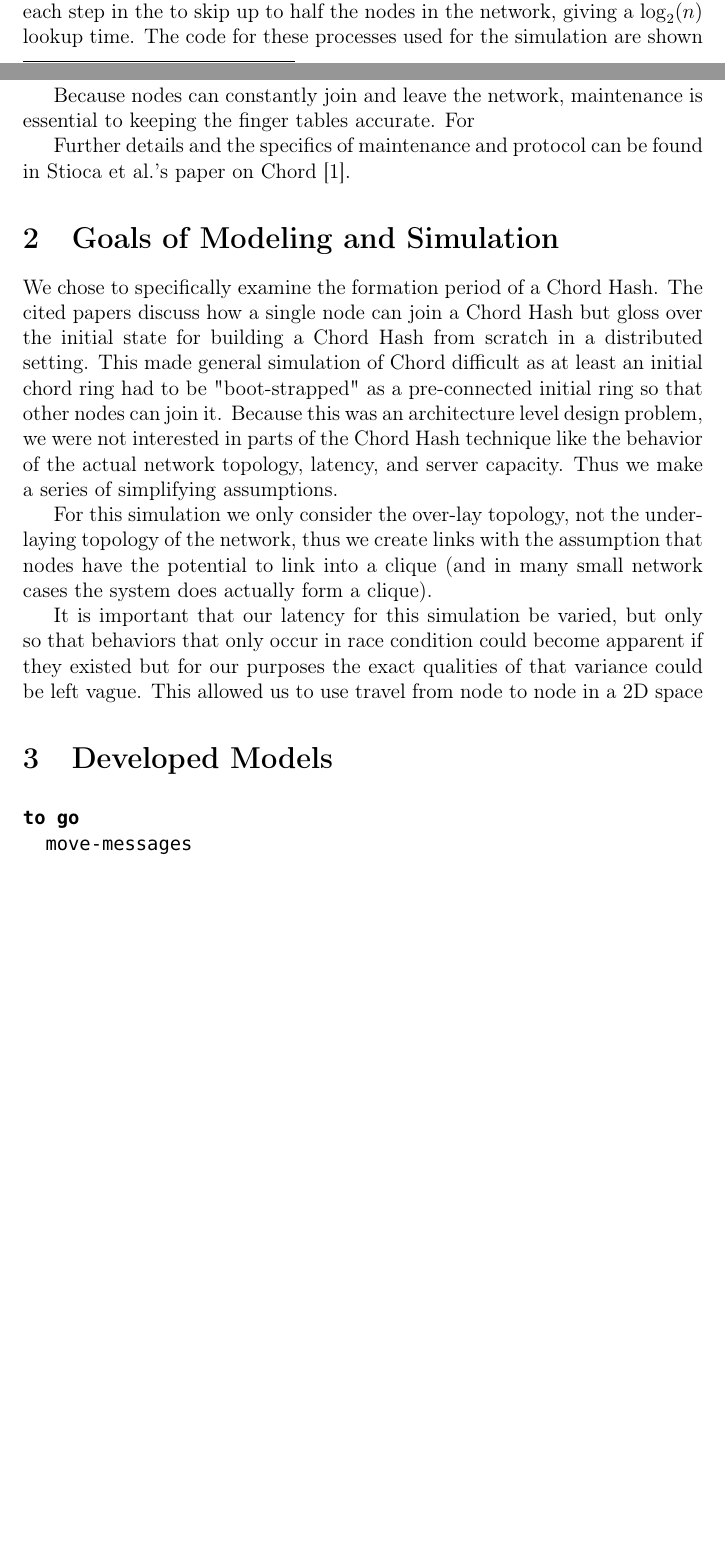
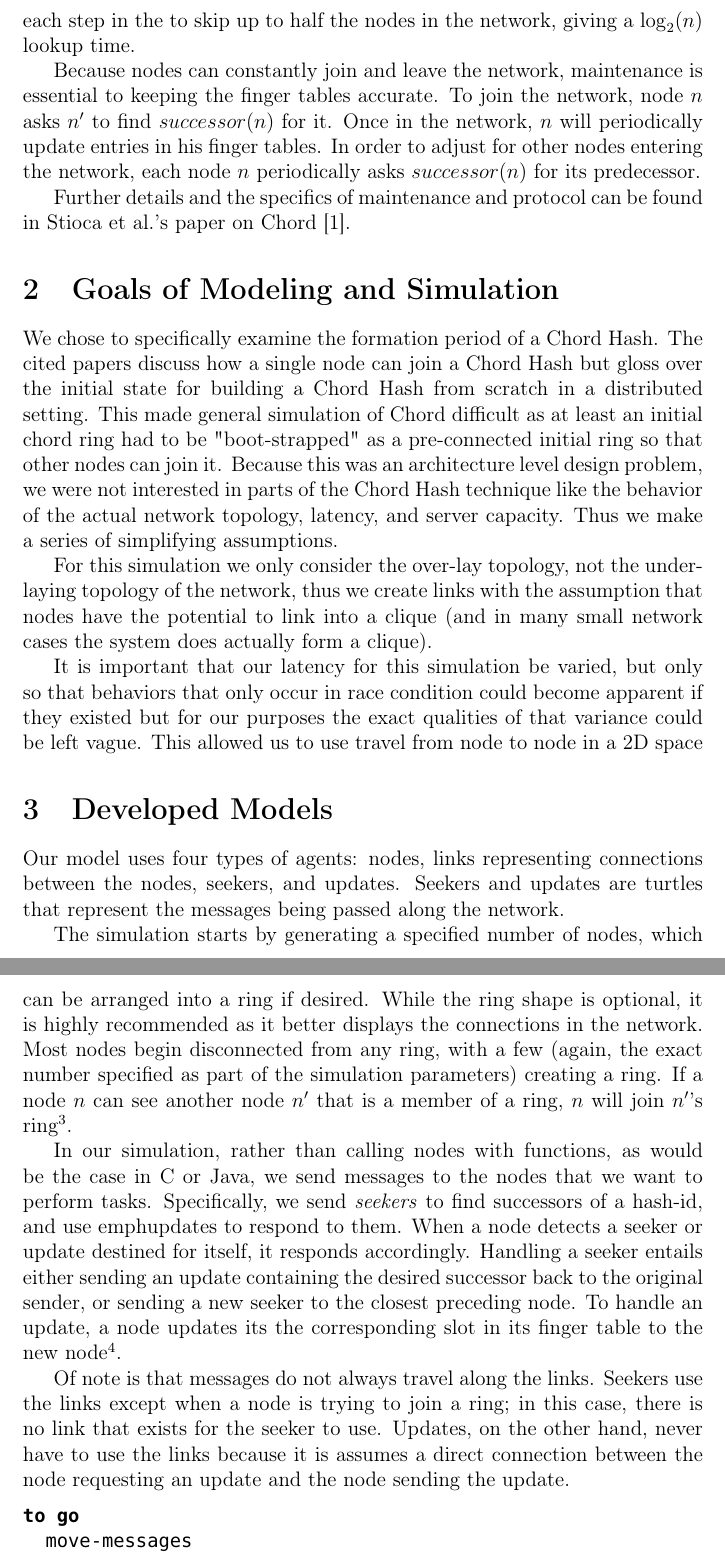
Before and after one commit to BrendanBenshoof/ChordSetupSim, a LaTeX document (report.tex): two parts of pages 2 and 4 of 8 before the commit and two parts of pages 4 and 5 of 8 after it, joined at a grey line, cut so that both start at the same text, the shorter picture padded with empty space. Compiled offline with pdfLaTeX.

Commit message:
Periodic Commit

```diff
--- a/report.tex
+++ b/report.tex
@@ -46,9 +46,9 @@ The nodes are then arranged in a ring from the lowest hash-value to highest.  Ch
 
 With this scheme, we can reliably find the node responsible for some key by asking the next node in the circle for the information, who would then pass the request through the circle until the successor was found.  We can then proceed to directly connect with the successor to retrieve the file.  This naive approach is largely inefficient, and is a simplification of the lookup process, but it is the basis of how Chord theoretically works.
 
-To speed up the lookup time, each node stores not just its successor, but also the locations of up to $m$ other nodes in the network a \emph{finger table}.  The $i$th entry of node $n$'s \emph{finger table} will be the location of $successor(n+2^{i-1})$ $mod$ $2^m$\footnote{Because hash values won't be perfectly distributed, it is perfectly acceptable to have duplicate entries in the \emph{finger table}}. When a node $n$ is told to find some key, $n$ looks to see if the key is between $n$ and $successor(n)$ and return $successor(n)$'s information to the requester. If not, it looks for the entry in the finger table for the closest preceding node $n'$ it knows and asks $n'$ to find the successor.  This allows each step in the to skip up to half the nodes in the network, giving a $\log_2(n)$ lookup time.   The code for these processes used for the simulation are shown in ALGORITHM SOMETHING OR ANOTHER.
+To speed up the lookup time, each node stores not just its successor, but also the locations of up to $m$ other nodes in the network a \emph{finger table}.  The $i$th entry of node $n$'s \emph{finger table} will be the location of $successor(n+2^{i-1})$ $mod$ $2^m$\footnote{Because hash values won't be perfectly distributed, it is perfectly acceptable to have duplicate entries in the \emph{finger table}}. When a node $n$ is told to find some key, $n$ looks to see if the key is between $n$ and $successor(n)$ and return $successor(n)$'s information to the requester. If not, it looks for the entry in the finger table for the closest preceding node $n'$ it knows and asks $n'$ to find the successor.  This allows each step in the to skip up to half the nodes in the network, giving a $\log_2(n)$ lookup time.   %The code for these processes used for the simulation are shown in ALGORITHM SOMETHING OR ANOTHER.
 
-Because nodes can constantly join and leave the network, maintenance is essential to keeping the finger tables accurate.  For
+Because nodes can constantly join and leave the network, maintenance is essential to keeping the finger tables accurate.  To join the network, node $n$ asks $n'$ to find $successor(n)$ for it.  Once in the network, $n$ will periodically update entries in his finger tables.  In order to adjust for other nodes entering the network, each node $n$ periodically asks $successor(n)$ for its predecessor.
 
 Further details and the specifics of maintenance and protocol can be found in Stioca et al.'s paper on Chord \cite{Chord}.
 
@@ -64,8 +64,14 @@ It is important that our latency for this simulation be varied, but only so that
 
 \section{Developed Models}
 
+Our model uses four types of agents: nodes, links representing connections between the nodes, seekers, and updates.  Seekers and updates are turtles that represent the messages being passed along the network.
+
+The simulation starts by generating a specified number of nodes, which can be arranged into a ring if desired.  While the ring shape is optional, it is highly recommended as it better displays the connections in the network.  Most nodes begin disconnected from any ring, with a few (again, the exact number specified as part of the simulation parameters) creating a ring.  If a node $n$ can see another node $n'$ that is a member of a ring, $n$ will join  $n'$'s ring\footnote{In the event detecting of multiple nodes $n'$, the closest is chosen}.
+
+In our simulation, rather than calling nodes with functions, as would be the case in C or Java, we send messages to the nodes that we want to perform tasks. Specifically, we send \emph{seekers} to find successors of a hash-id, and use emph{updates} to respond to them.  When a node detects a seeker or update destined for itself, it responds accordingly.  Handling a seeker entails either sending an update containing the desired successor back to the original sender, or sending a new seeker to the closest preceding node.  To handle an update, a node updates its the corresponding slot in its finger table to the new node\footnote{To update the successor is the same as updating the first entry in the finger table}.
 
 
+Of note is that messages do not always travel along the links.  Seekers use the links except when a node is trying to join a ring;  in this case, there is no link that exists for the seeker to use. Updates, on the other hand, never have to use the links because it is assumes a direct connection between the node requesting an update and the node sending the update.
 
 \begin{lstlisting}
 to go
```
Also changed, not shown: report.pdf, report.tex (2 more changed lines), 3 other files.
